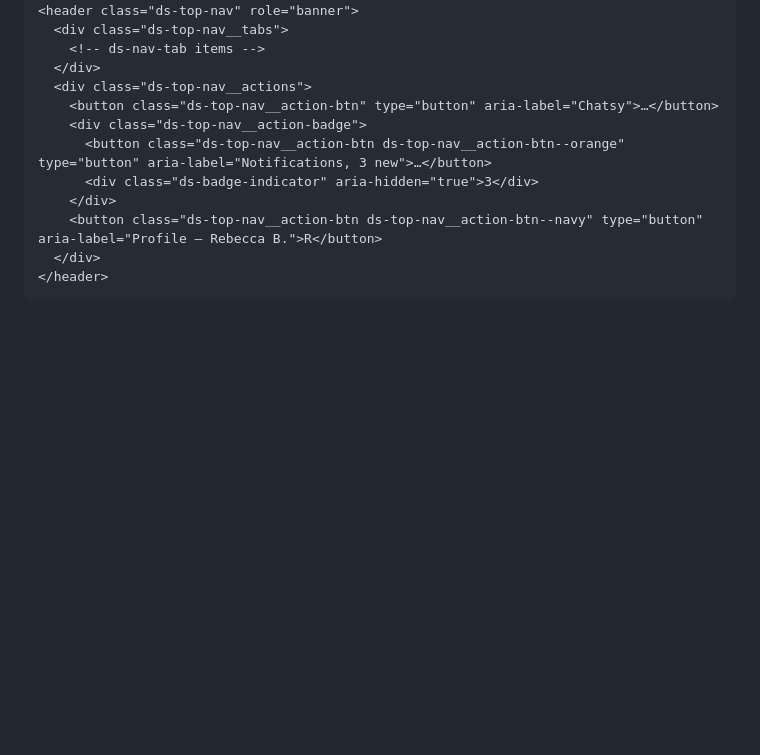
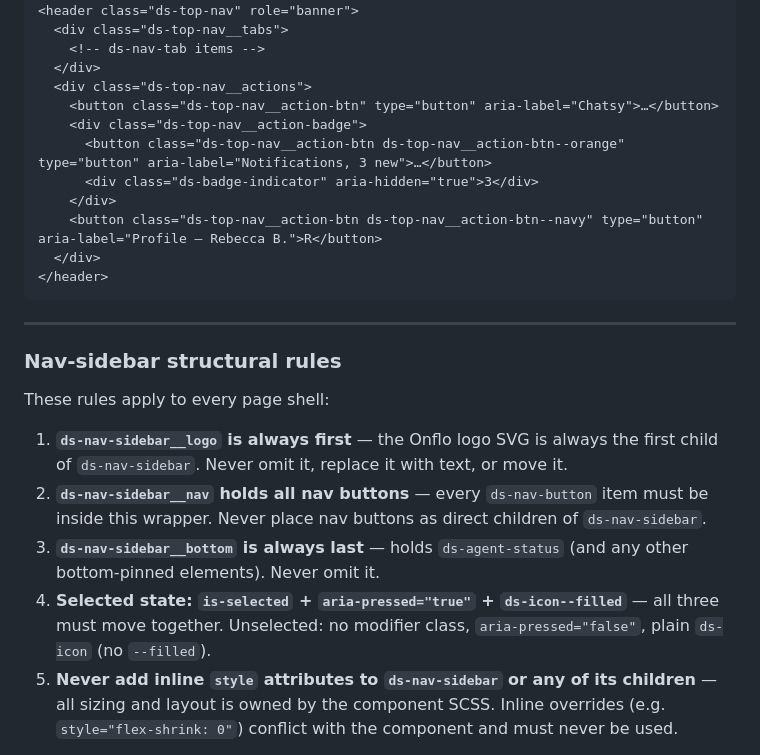
Before and after one commit to rbenedict-debug/Design-System, a Markdown page: .claude/specs/specs-layout.md, the part around one of its changes. Drawn GitHub-style; blank space fills up the shorter version.

````diff
--- a/.claude/specs/specs-layout.md
+++ b/.claude/specs/specs-layout.md
@@ -116,3 +116,17 @@ These rules apply to every page shell:
     <button class="ds-top-nav__action-btn ds-top-nav__action-btn--navy" type="button" aria-label="Profile — Rebecca B.">R</button>
   </div>
 </header>
+```
+
+---
+
+### Nav-sidebar structural rules
+
+These rules apply to every page shell:
+
+1. **`ds-nav-sidebar__logo` is always first** — the Onflo logo SVG is always the first child of `ds-nav-sidebar`. Never omit it, replace it with text, or move it.
+2. **`ds-nav-sidebar__nav` holds all nav buttons** — every `ds-nav-button` item must be inside this wrapper. Never place nav buttons as direct children of `ds-nav-sidebar`.
+3. **`ds-nav-sidebar__bottom` is always last** — holds `ds-agent-status` (and any other bottom-pinned elements). Never omit it.
+4. **Selected state: `is-selected` + `aria-pressed="true"` + `ds-icon--filled`** — all three must move together. Unselected: no modifier class, `aria-pressed="false"`, plain `ds-icon` (no `--filled`).
+5. **Never add inline `style` attributes to `ds-nav-sidebar` or any of its children** — all sizing and layout is owned by the component SCSS. Inline overrides (e.g. `style="flex-shrink: 0"`) conflict with the component and must never be used.
+
````
Also changed, not shown: other parts of .claude/specs/specs-layout.md (+30 -0 lines), CLAUDE.md (+3 -0 lines).
